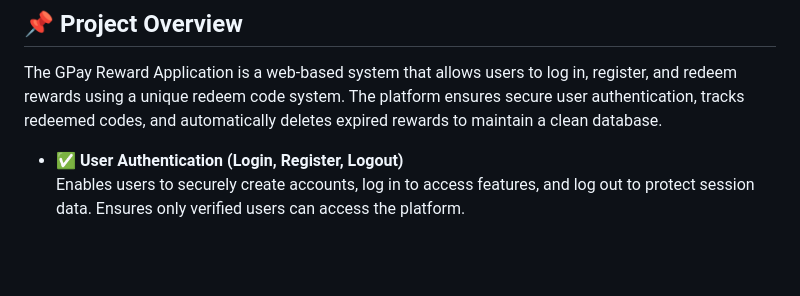
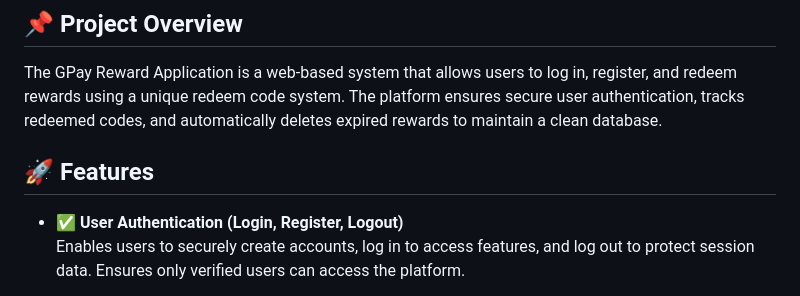
Before and after one commit to Surya-Mathivanan/gpay-reward-application, a Markdown page: README.md, the part around the change. GitHub-like rendering; blank space fills up the shorter version.

```diff
--- a/README.md
+++ b/README.md
@@ -2,6 +2,8 @@
 
 ## 📌 Project Overview
 The GPay Reward Application is a web-based system that allows users to log in, register, and redeem rewards using a unique redeem code system. The platform ensures secure user authentication, tracks redeemed codes, and automatically deletes expired rewards to maintain a clean database.
+
+## 🚀 Features
 
 - ✅ **User Authentication (Login, Register, Logout)**
   Enables users to securely create accounts, log in to access features, and log out to protect session data. Ensures only verified users can access the platform.
```
